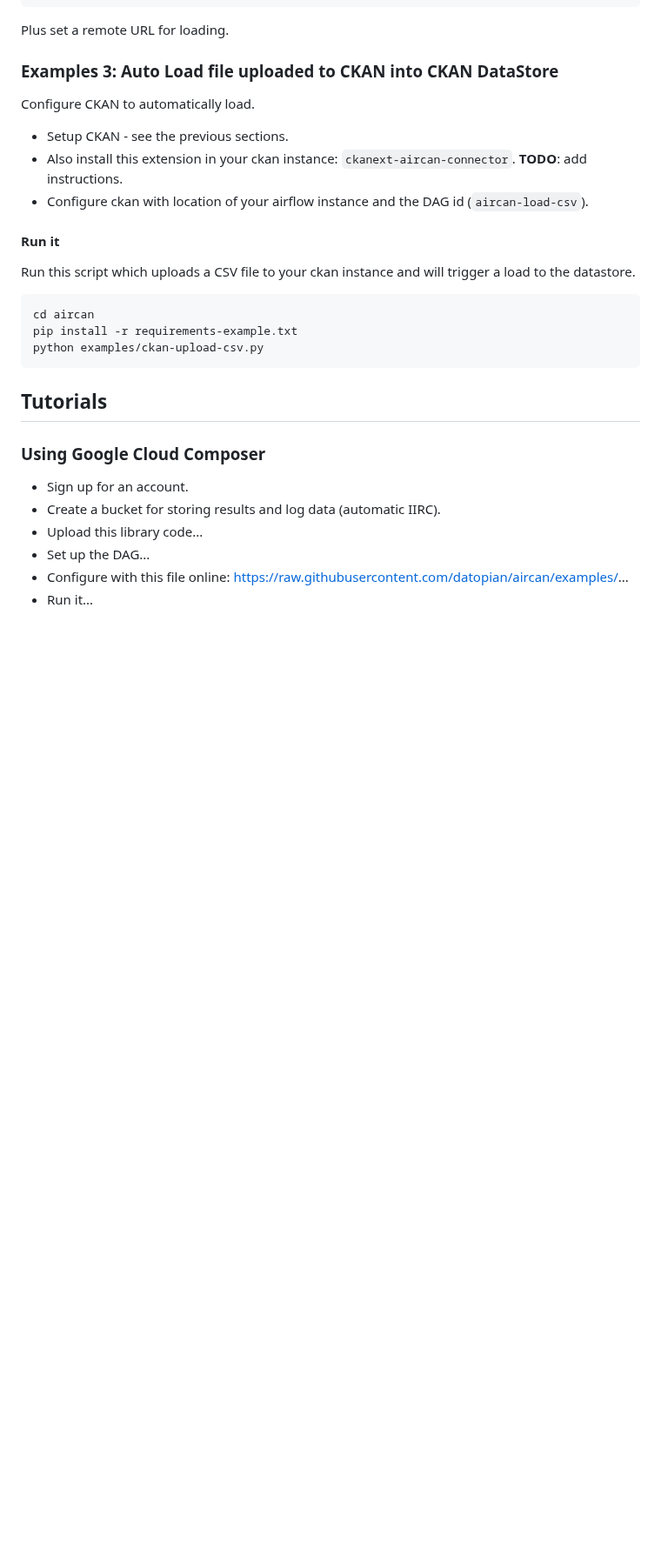
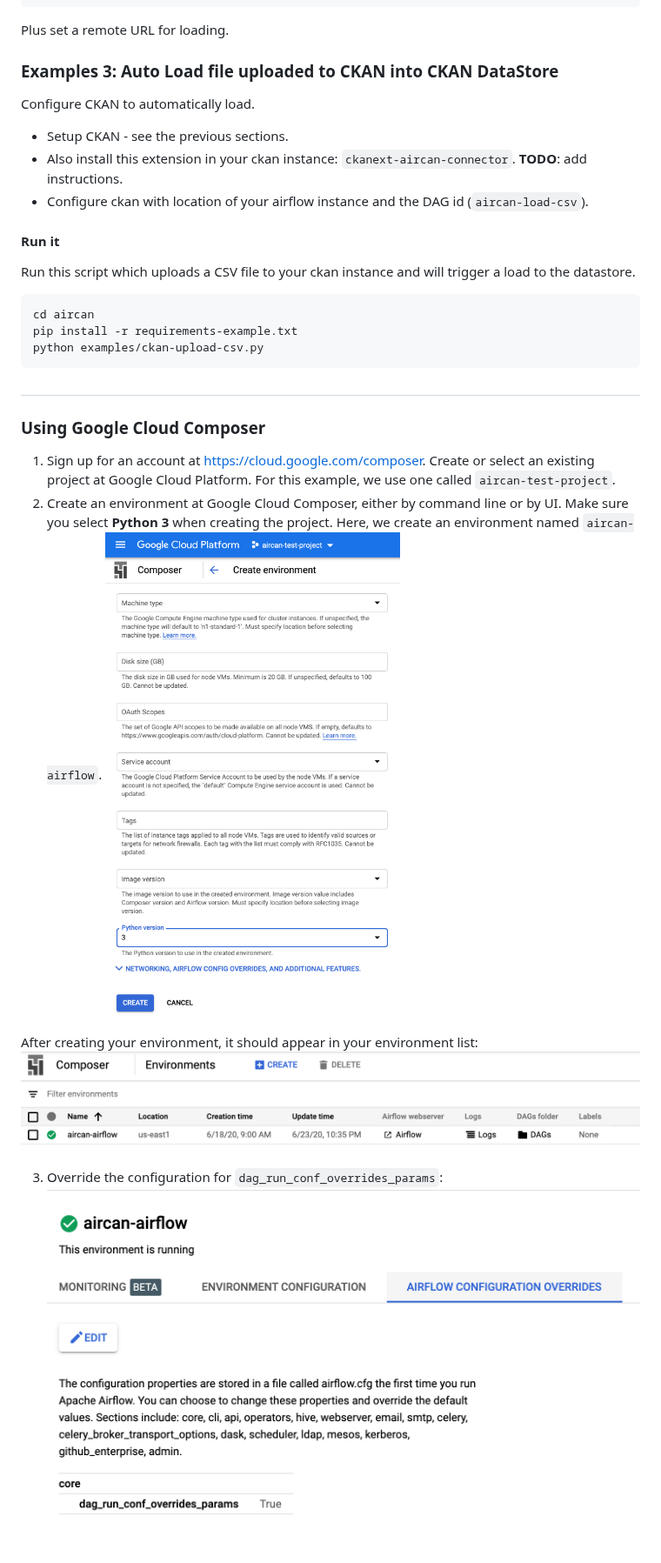
Before and after one commit to datopian/aircan, a Markdown page: README.md, the part around one of its changes. Shown at 87% size. Rendered like a GitHub page; pictures changed too: docs/resources/images/composer.png (added), docs/resources/images/composer2.png (added), docs/resources/images/composer_airflow_config.png (added); blank space fills up the shorter version.

````diff
--- a/README.md
+++ b/README.md
@@ -270,13 +285,22 @@ pip install -r requirements-example.txt
 python examples/ckan-upload-csv.py
 ```
 
-## Tutorials
+##
 
 ### Using Google Cloud Composer
 
-* Sign up for an account.
-* Create a bucket for storing results and log data (automatic IIRC).
-* Upload this library code...
-* Set up the DAG...
-* Configure with this file online: https://raw.githubusercontent.com/datopian/aircan/examples/...
-* Run it...
+1. Sign up for an account at https://cloud.google.com/composer. Create or select an existing project at Google Cloud Platform. For this example, we use one called `aircan-test-project`.
+2. Create an environment at Google Cloud Composer, either by command line or by UI. Make sure you select **Python 3** when creating the project. Here, we create an environment named `aircan-airflow`.
+![Google Cloud Composer environment configuration](docs/resources/images/composer.png)
+
+
+
+After creating your environment, it should appear in your environment list:
+![Google Cloud Composer environment configuration](docs/resources/images/composer2.png)
+
+
+
+3. Override the configuration for `dag_run_conf_overrides_params`:
+![Google Cloud Composer environment configuration](docs/resources/images/composer_airflow_config.png)
+
+
````
Also changed, not shown: other parts of README.md (+60 -22 lines), docs/resources/images/bucket1.png (added), docs/resources/images/bucket2.png (added), docs/resources/images/setup1.png (added).
